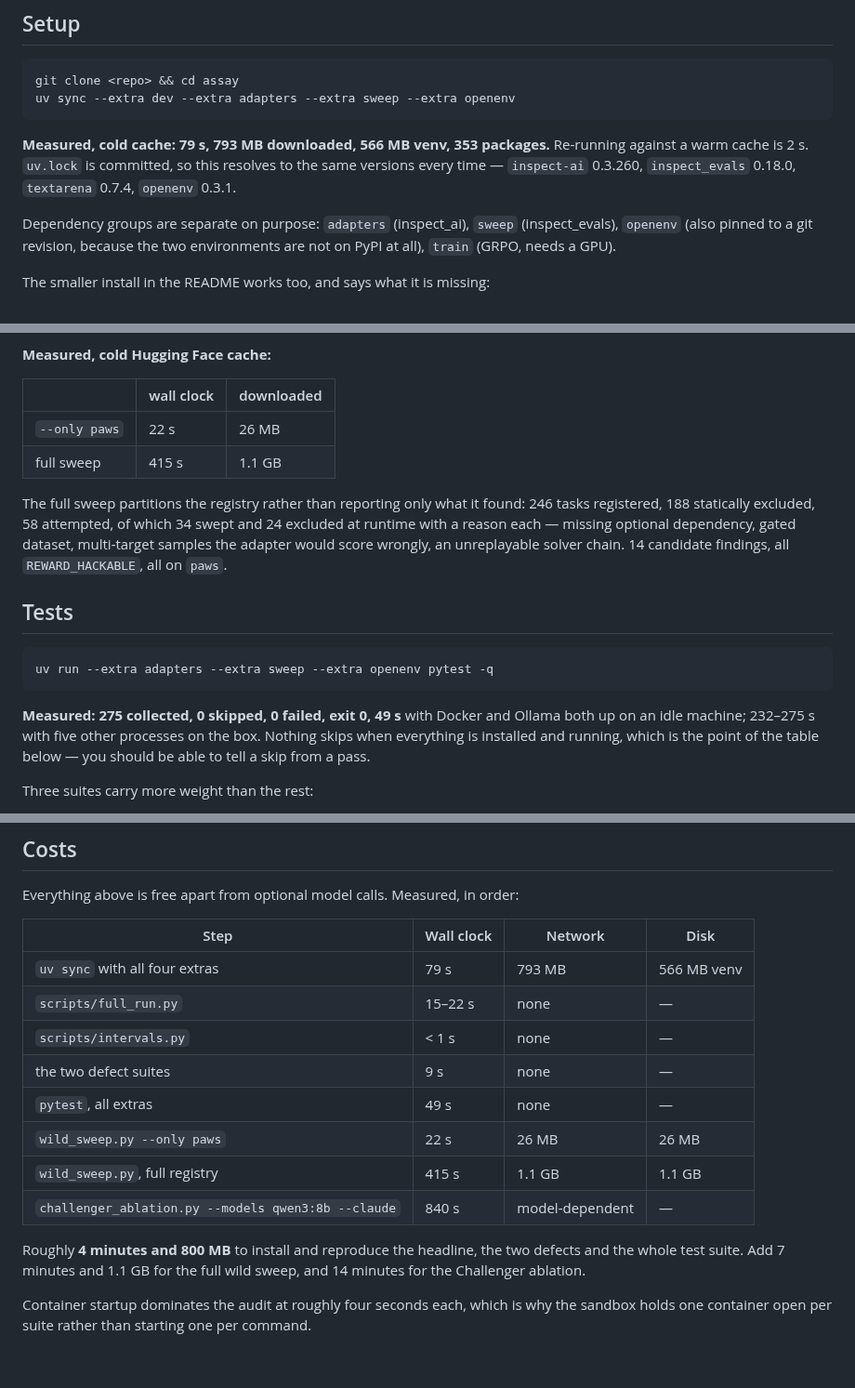
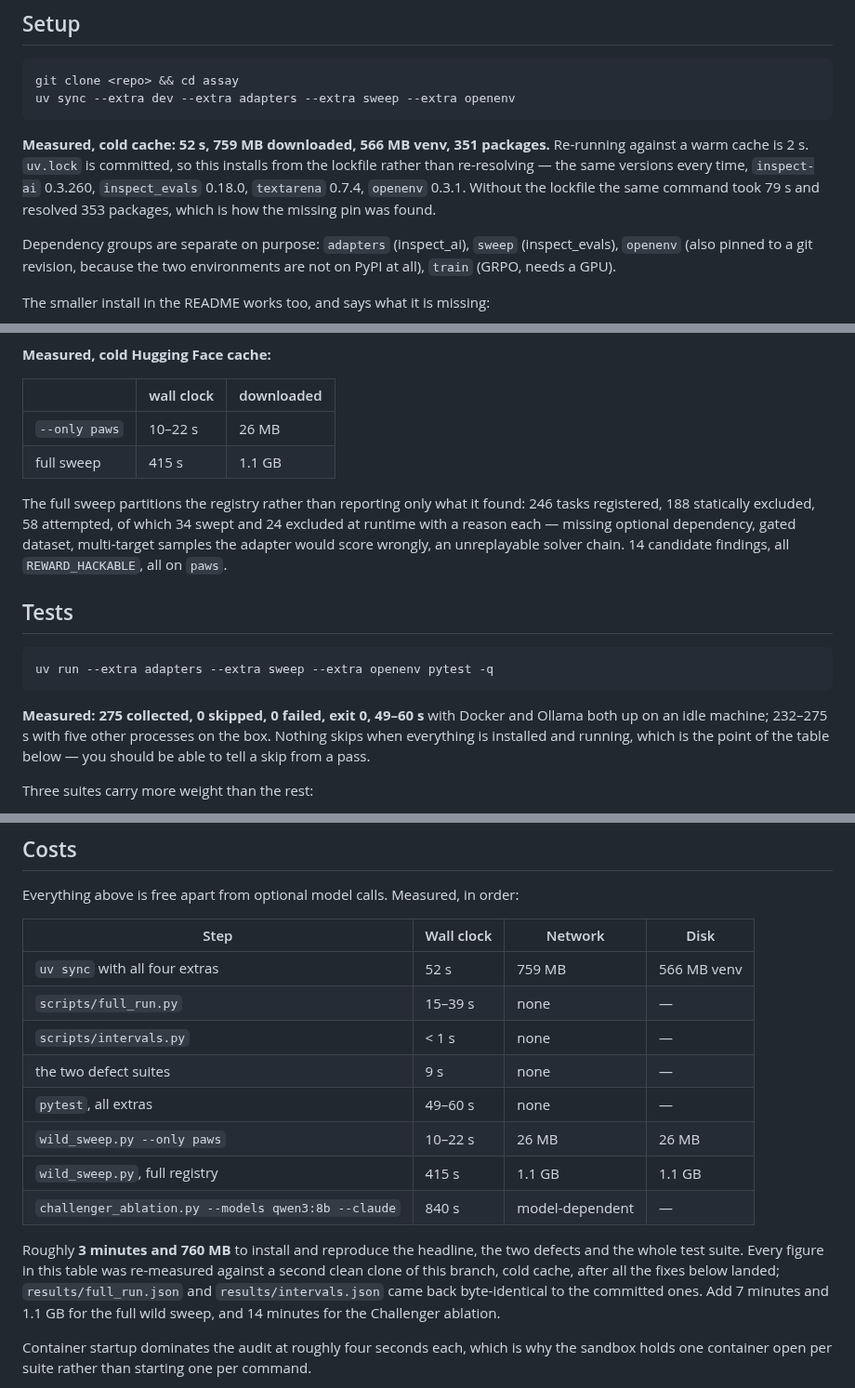
Before and after one commit to caiotheodoro/assay, a Markdown page: docs/REPRODUCTION.md, 3 parts joined by grey strips. Shown at 93% size. Drawn GitHub-style; blank space fills up the shorter version.

Commit message:
docs(reproduction): re-measure against a second clean clone, post-fix
Every number in the guide re-taken from a fresh clone of this branch with a cold
uv cache, now that uv.lock is tracked. Installing from the lockfile is 52 s /
759 MB / 351 packages rather than the 79 s / 793 MB / 353 that resolving from
scratch cost. `full_run.py` and `intervals.py` reproduced the committed
`results/*.json` byte for byte, and `assay reap` found nothing left behind at
the end of the whole pass.

````diff
--- a/docs/REPRODUCTION.md
+++ b/docs/REPRODUCTION.md
@@ -52,10 +52,12 @@ git clone <repo> && cd assay
 uv sync --extra dev --extra adapters --extra sweep --extra openenv
 ```
 
-**Measured, cold cache: 79 s, 793 MB downloaded, 566 MB venv, 353 packages.**
-Re-running against a warm cache is 2 s. `uv.lock` is committed, so this
-resolves to the same versions every time — `inspect-ai` 0.3.260,
-`inspect_evals` 0.18.0, `textarena` 0.7.4, `openenv` 0.3.1.
+**Measured, cold cache: 52 s, 759 MB downloaded, 566 MB venv, 351 packages.**
+Re-running against a warm cache is 2 s. `uv.lock` is committed, so this installs
+from the lockfile rather than re-resolving — the same versions every time,
+`inspect-ai` 0.3.260, `inspect_evals` 0.18.0, `textarena` 0.7.4, `openenv`
+0.3.1. Without the lockfile the same command took 79 s and resolved 353
+packages, which is how the missing pin was found.
 
 Dependency groups are separate on purpose: `adapters` (inspect_ai), `sweep`
 (inspect_evals), `openenv` (also pinned to a git revision, because the two
@@ -142,7 +144,7 @@ uv run --extra adapters --extra sweep python scripts/wild_sweep.py
 
 | | wall clock | downloaded |
 |---|---|---|
-| `--only paws` | 22 s | 26 MB |
+| `--only paws` | 10–22 s | 26 MB |
 | full sweep | 415 s | 1.1 GB |
 
 The full sweep partitions the registry rather than reporting only what it
@@ -158,8 +160,8 @@ on `paws`.
 uv run --extra adapters --extra sweep --extra openenv pytest -q
 ```
 
-**Measured: 275 collected, 0 skipped, 0 failed, exit 0, 49 s** with Docker and
-Ollama both up on an idle machine; 232–275 s with five other processes on the
+**Measured: 275 collected, 0 skipped, 0 failed, exit 0, 49–60 s** with Docker
+and Ollama both up on an idle machine; 232–275 s with five other processes on the
 box. Nothing skips when everything is installed and running, which is the point
 of the table below — you should be able to tell a skip from a pass.
 
@@ -312,17 +314,20 @@ Everything above is free apart from optional model calls. Measured, in order:
 
 | Step | Wall clock | Network | Disk |
 |---|---|---|---|
-| `uv sync` with all four extras | 79 s | 793 MB | 566 MB venv |
-| `scripts/full_run.py` | 15–22 s | none | — |
+| `uv sync` with all four extras | 52 s | 759 MB | 566 MB venv |
+| `scripts/full_run.py` | 15–39 s | none | — |
 | `scripts/intervals.py` | < 1 s | none | — |
 | the two defect suites | 9 s | none | — |
-| `pytest`, all extras | 49 s | none | — |
-| `wild_sweep.py --only paws` | 22 s | 26 MB | 26 MB |
+| `pytest`, all extras | 49–60 s | none | — |
+| `wild_sweep.py --only paws` | 10–22 s | 26 MB | 26 MB |
 | `wild_sweep.py`, full registry | 415 s | 1.1 GB | 1.1 GB |
 | `challenger_ablation.py --models qwen3:8b --claude` | 840 s | model-dependent | — |
 
-Roughly **4 minutes and 800 MB** to install and reproduce the headline, the two
-defects and the whole test suite. Add 7 minutes and 1.1 GB for the full wild
+Roughly **3 minutes and 760 MB** to install and reproduce the headline, the two
+defects and the whole test suite. Every figure in this table was re-measured
+against a second clean clone of this branch, cold cache, after all the fixes
+below landed; `results/full_run.json` and `results/intervals.json` came back
+byte-identical to the committed ones. Add 7 minutes and 1.1 GB for the full wild
 sweep, and 14 minutes for the Challenger ablation.
 
 Container startup dominates the audit at roughly four seconds each, which is why
````
Also changed, not shown: other parts of docs/REPRODUCTION.md (+1 -1 lines).
